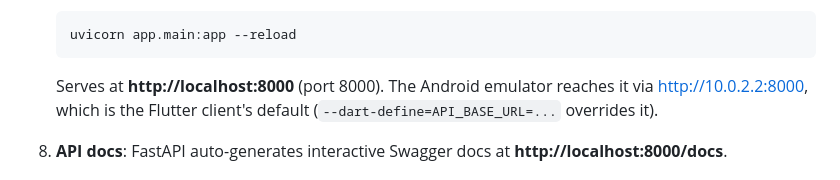
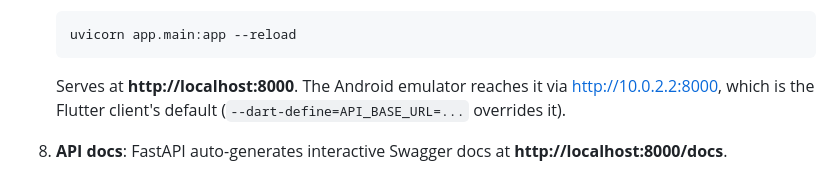
Before and after one commit to shravanivarale/GlucoSathi, a Markdown page: README.md, the part around one of its changes. Drawn GitHub-style.

````diff
--- a/README.md
+++ b/README.md
@@ -79,7 +79,7 @@ Run all backend commands from `backend/`.
    uvicorn app.main:app --reload
    ```
 
-   Serves at **http://localhost:8000** (port 8000). The Android emulator reaches
+   Serves at **http://localhost:8000**. The Android emulator reaches
    it via http://10.0.2.2:8000, which is the Flutter client's default
    (`--dart-define=API_BASE_URL=...` overrides it).
 
````
Also changed, not shown: other parts of README.md (+1 -1 lines).
